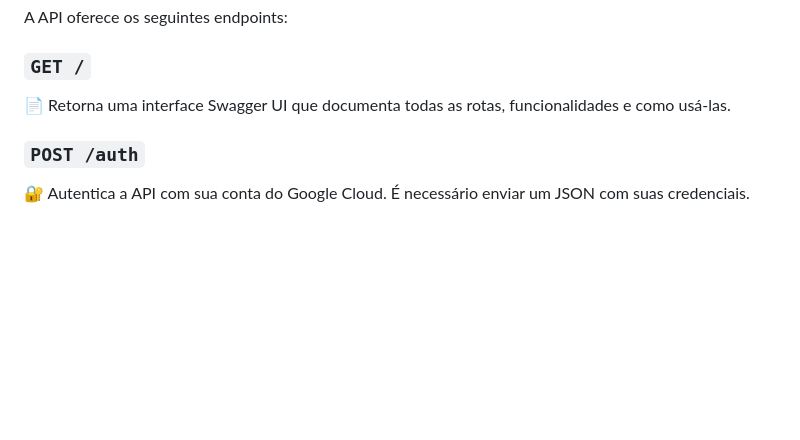
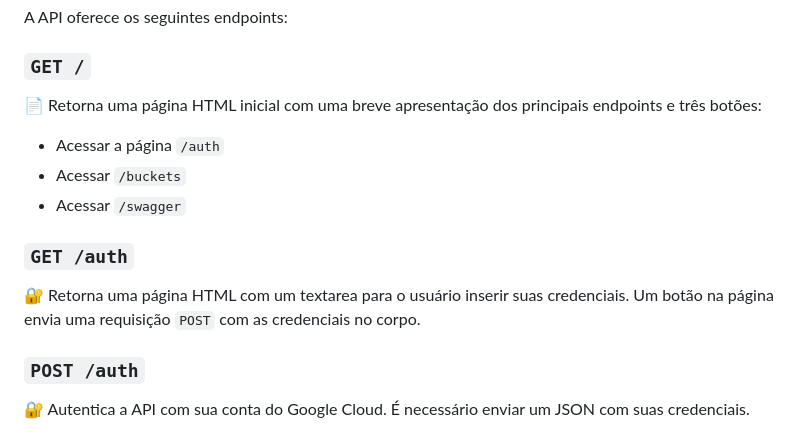
Before and after one commit to Gabriel-Eric08/gcs-bucket-manager-api, a Markdown page: README.md, the part around the change printed below. Rendered like a GitHub page; blank space fills up the shorter version.

```diff
--- a/README.md
+++ b/README.md
@@ -37,7 +37,13 @@ Este projeto está hospedado em [GCloud Manager API](https://api-gcs-manager.rj.
 A API oferece os seguintes endpoints:
 
 ### `GET /`
-📄 Retorna uma interface Swagger UI que documenta todas as rotas, funcionalidades e como usá-las.
+📄 Retorna uma página HTML inicial com uma breve apresentação dos principais endpoints e três botões:
+- Acessar a página `/auth`
+- Acessar `/buckets`
+- Acessar `/swagger`
+
+### `GET /auth`
+🔐 Retorna uma página HTML com um textarea para o usuário inserir suas credenciais. Um botão na página envia uma requisição `POST` com as credenciais no corpo.
 
 ### `POST /auth`
 🔐 Autentica a API com sua conta do Google Cloud. É necessário enviar um JSON com suas credenciais.
```
Also changed, not shown: other parts of README.md (+4 -42 lines).
